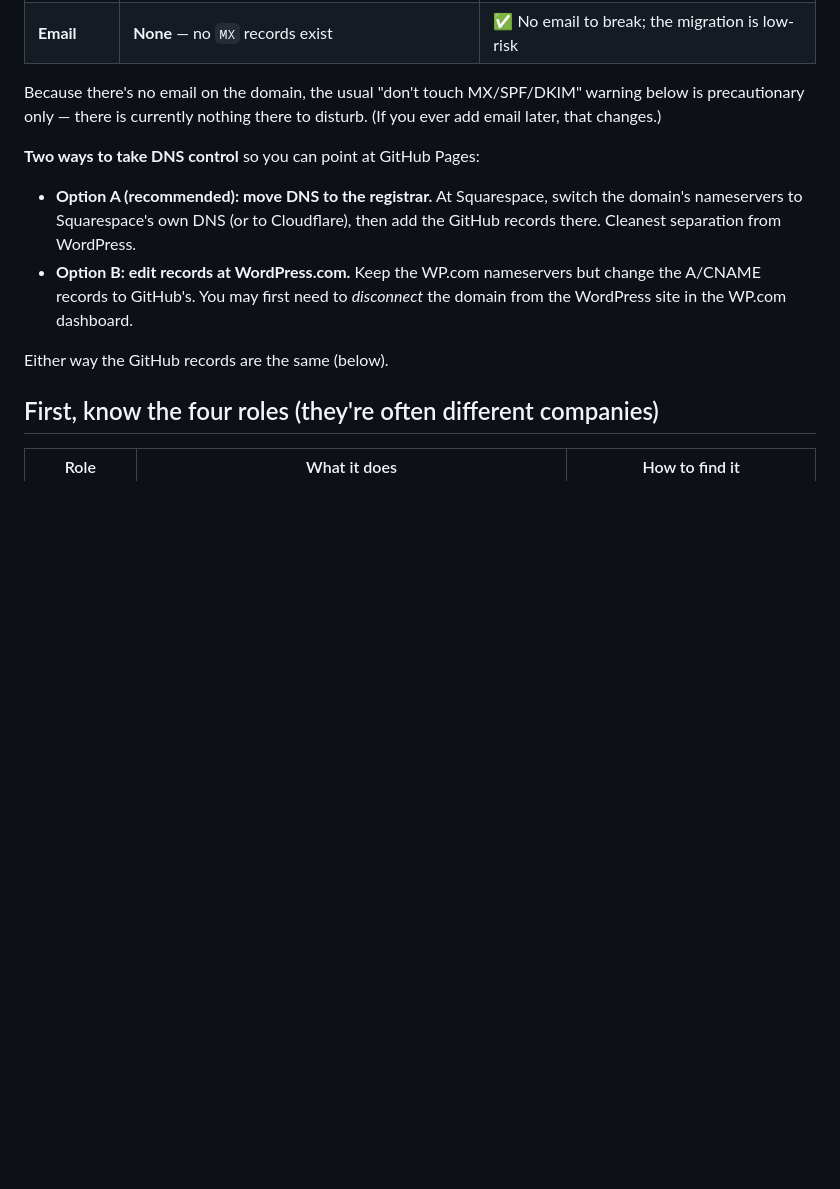
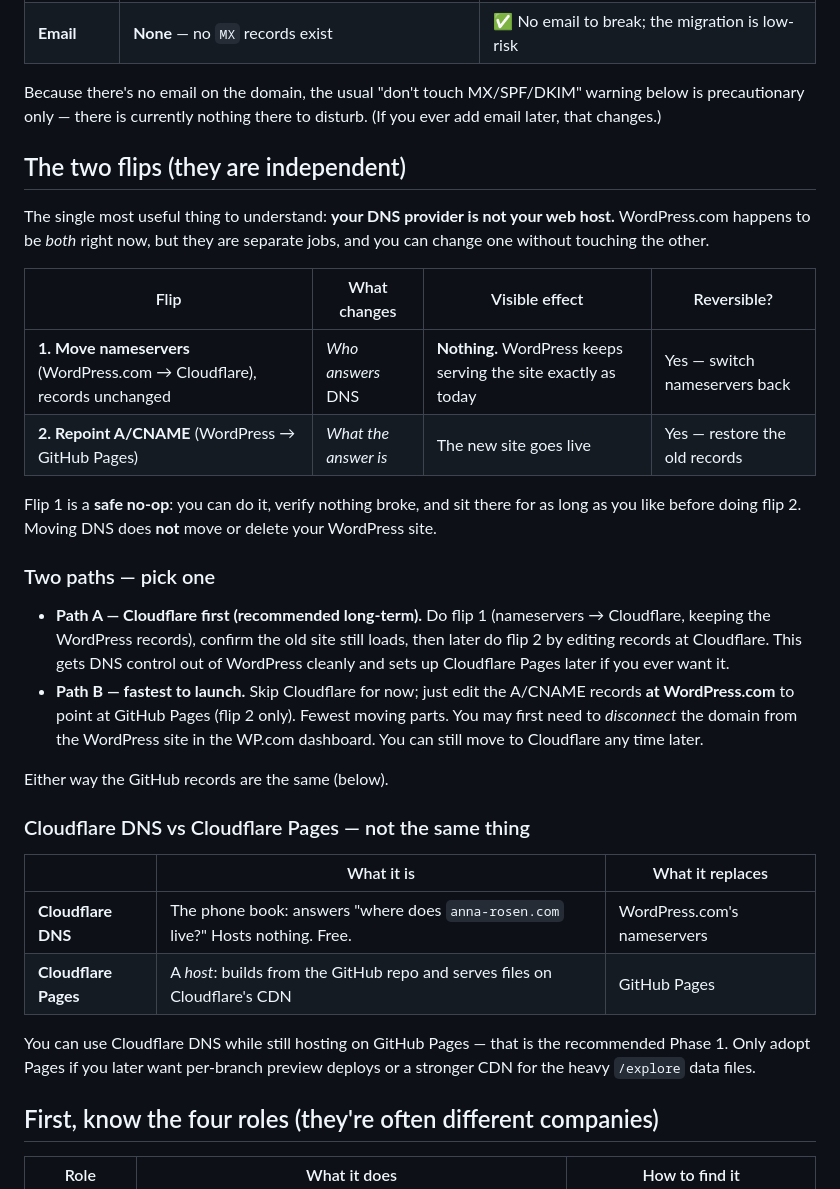
Before and after one commit to drannarosen/drannarosen.github.io, a Markdown page: docs/domain-migration.md, the part around one of its changes. Drawn GitHub-style; blank space fills up the shorter version.

```diff
--- a/docs/domain-migration.md
+++ b/docs/domain-migration.md
@@ -22,15 +22,44 @@ Because there's no email on the domain, the usual "don't touch MX/SPF/DKIM"
 warning below is precautionary only — there is currently nothing there to
 disturb. (If you ever add email later, that changes.)
 
-**Two ways to take DNS control** so you can point at GitHub Pages:
-- **Option A (recommended): move DNS to the registrar.** At Squarespace, switch
-  the domain's nameservers to Squarespace's own DNS (or to Cloudflare), then add
-  the GitHub records there. Cleanest separation from WordPress.
-- **Option B: edit records at WordPress.com.** Keep the WP.com nameservers but
-  change the A/CNAME records to GitHub's. You may first need to *disconnect* the
-  domain from the WordPress site in the WP.com dashboard.
+## The two flips (they are independent)
+
+The single most useful thing to understand: **your DNS provider is not your web
+host.** WordPress.com happens to be *both* right now, but they are separate jobs,
+and you can change one without touching the other.
+
+| Flip | What changes | Visible effect | Reversible? |
+|------|--------------|----------------|-------------|
+| **1. Move nameservers** (WordPress.com → Cloudflare), records unchanged | *Who answers* DNS | **Nothing.** WordPress keeps serving the site exactly as today | Yes — switch nameservers back |
+| **2. Repoint A/CNAME** (WordPress → GitHub Pages) | *What the answer is* | The new site goes live | Yes — restore the old records |
+
+Flip 1 is a **safe no-op**: you can do it, verify nothing broke, and sit there for
+as long as you like before doing flip 2. Moving DNS does **not** move or delete
+your WordPress site.
+
+### Two paths — pick one
+
+- **Path A — Cloudflare first (recommended long-term).** Do flip 1 (nameservers →
+  Cloudflare, keeping the WordPress records), confirm the old site still loads,
+  then later do flip 2 by editing records at Cloudflare. This gets DNS control out
+  of WordPress cleanly and sets up Cloudflare Pages later if you ever want it.
+- **Path B — fastest to launch.** Skip Cloudflare for now; just edit the A/CNAME
+  records **at WordPress.com** to point at GitHub Pages (flip 2 only). Fewest
+  moving parts. You may first need to *disconnect* the domain from the WordPress
+  site in the WP.com dashboard. You can still move to Cloudflare any time later.
 
 Either way the GitHub records are the same (below).
+
+### Cloudflare DNS vs Cloudflare Pages — not the same thing
+
+| | What it is | What it replaces |
+|---|---|---|
+| **Cloudflare DNS** | The phone book: answers "where does `anna-rosen.com` live?" Hosts nothing. Free. | WordPress.com's nameservers |
+| **Cloudflare Pages** | A *host*: builds from the GitHub repo and serves files on Cloudflare's CDN | GitHub Pages |
+
+You can use Cloudflare DNS while still hosting on GitHub Pages — that is the
+recommended Phase 1. Only adopt Pages if you later want per-branch preview
+deploys or a stronger CDN for the heavy `/explore` data files.
 
 ## First, know the four roles (they're often different companies)
 
```
Also changed, not shown: other parts of docs/domain-migration.md (+31 -3 lines).
